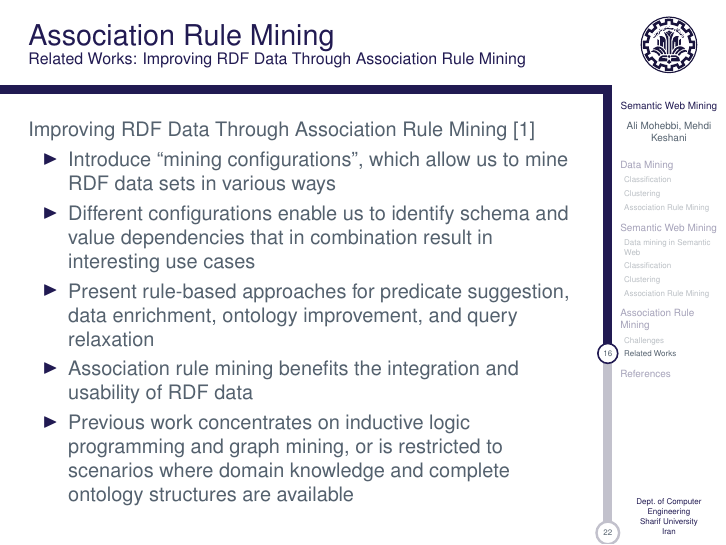
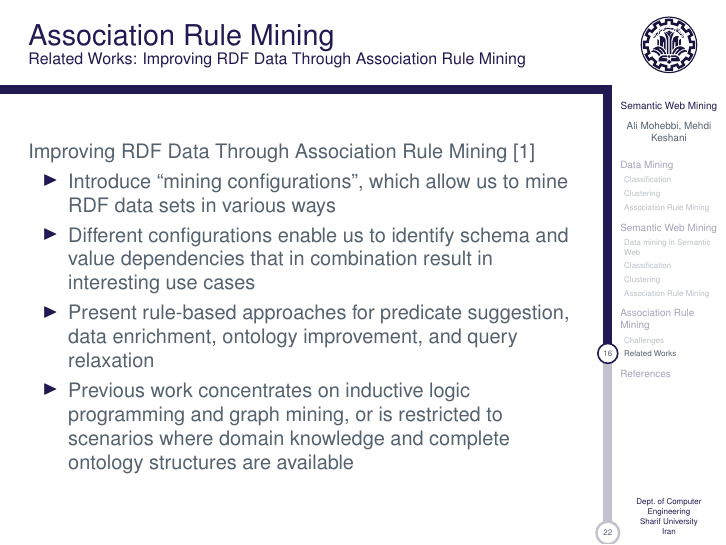
Before and after one commit to alimohebbi/Semantic-Web-Mining, LaTeX slides (aalborgtheme.tex): page 17 of 24. Compiled offline with pdfLaTeX.

Commit message:
line in p16 deleted

```diff
--- a/aalborgtheme.tex
+++ b/aalborgtheme.tex
@@ -333,7 +333,6 @@ Improving RDF Data Through Association Rule Mining \cite{abedjan2013improving}
 	\item Introduce “mining configurations”, which allow us to mine RDF data sets in various ways
 	\item Different configurations enable us to identify schema and value dependencies that in combination result in interesting use cases
 	\item Present rule-based approaches for predicate suggestion, data enrichment, ontology improvement, and query relaxation
-	\item Association rule mining benefits the integration and usability of RDF data
 	\item Previous work concentrates on inductive logic programming and graph mining, or is restricted to scenarios where domain knowledge and complete ontology structures are available
 \end{itemize}
 \end{frame}
```
